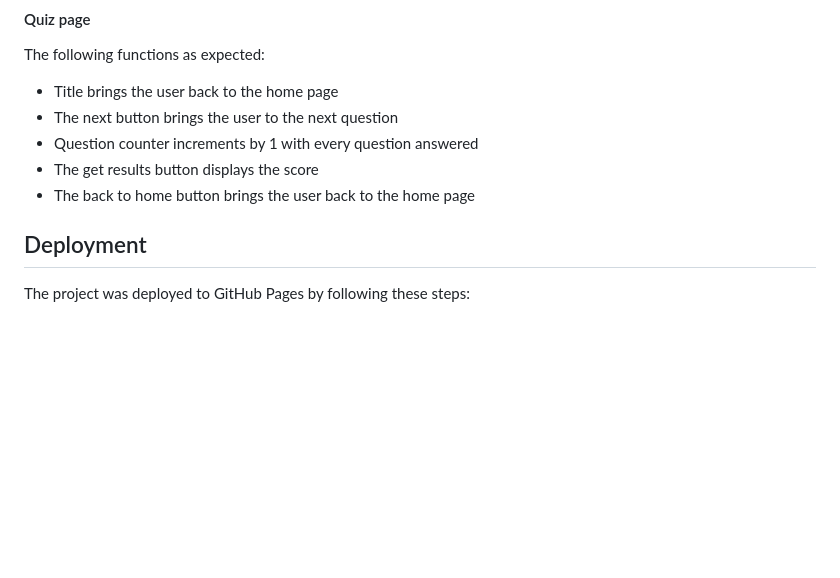
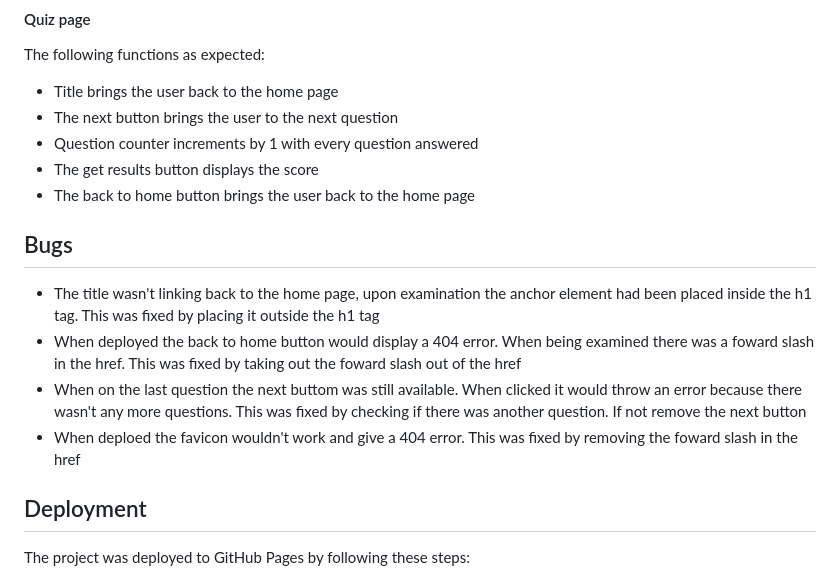
Before and after one commit to LanaCreegan/airport-quiz, a Markdown page: README.md, the part around one of its changes. Drawn GitHub-style; blank space fills up the shorter version.

Commit message:
Add bugs to readme

```diff
--- a/README.md
+++ b/README.md
@@ -194,6 +191,11 @@ The following functions as expected:
 - The get results button displays the score
 - The back to home button brings the user back to the home page
 
+## Bugs
+- The title wasn't linking back to the home page, upon examination the anchor element had been placed inside the h1 tag. This was fixed by placing it outside the h1 tag
+- When deployed the back to home button would display a 404 error. When being examined there was a foward slash in the href. This was fixed by taking out the foward slash out of the href
+- When on the last question the next buttom was still available. When clicked it would throw an error because there wasn't any more questions. This was fixed by checking if there was another question. If not remove the next button
+- When deploed the favicon wouldn't work and give a 404 error. This was fixed by removing the foward slash in the href
 
 ## Deployment
 The project was deployed to GitHub Pages by following these steps:
```
Also changed, not shown: other parts of README.md (+0 -3 lines).
